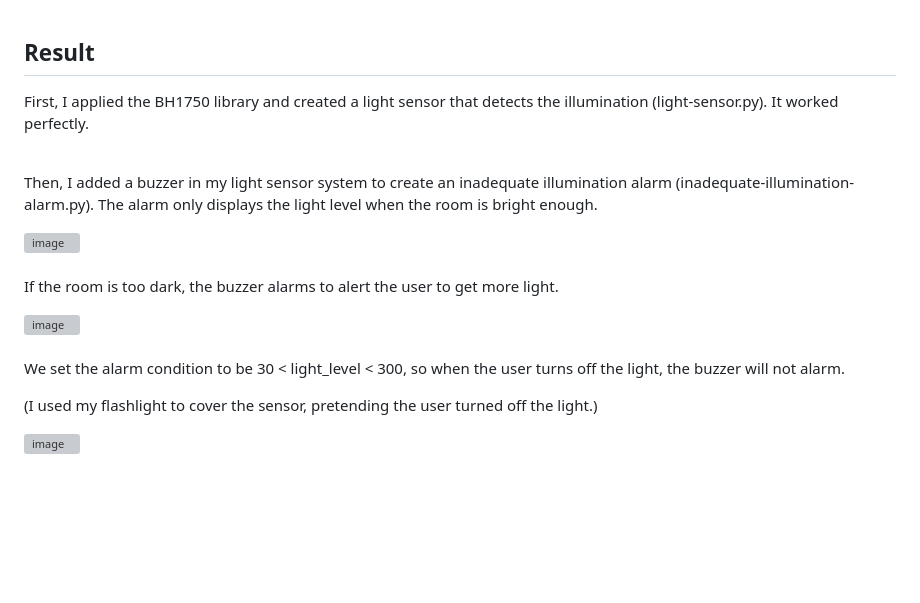
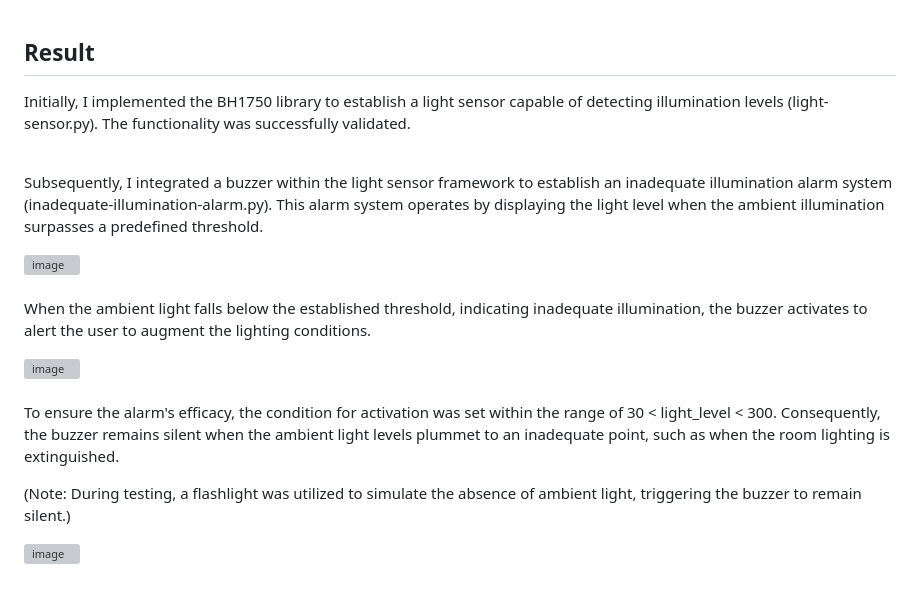
Before and after one commit to luluwu516/ESP32, a Markdown page: 7-light-sensor/README.md, the part around the change printed below. GitHub-like rendering; blank space fills up the shorter version; grey boxes are pictures that could not be loaded.

```diff
--- a/7-light-sensor/README.md
+++ b/7-light-sensor/README.md
@@ -104,10 +98,10 @@ For Buzzer:
 ## Result
 
-First, I applied the BH1750 library and created a light sensor that detects the illumination (light-sensor.py). It worked perfectly.
+Initially, I implemented the BH1750 library to establish a light sensor capable of detecting illumination levels (light-sensor.py). The functionality was successfully validated.
 
 <br />
 
-Then, I added a buzzer in my light sensor system to create an inadequate illumination alarm (inadequate-illumination-alarm.py). The alarm only displays the light level when the room is bright enough.
+Subsequently, I integrated a buzzer within the light sensor framework to establish an inadequate illumination alarm system (inadequate-illumination-alarm.py). This alarm system operates by displaying the light level when the ambient illumination surpasses a predefined threshold.
 
 <img width="400" alt="image" src="https://github.com/luluwu516/ESP32/assets/98475122/0a8d2339-b349-4c10-8cd0-6adad8d14c3d">
 
@@ -115,7 +109,7 @@ Then, I added a buzzer in my light sensor system to create an inadequate illumin
 
 <br />
 
-If the room is too dark, the buzzer alarms to alert the user to get more light.
+When the ambient light falls below the established threshold, indicating inadequate illumination, the buzzer activates to alert the user to augment the lighting conditions.
 
 <img width="400" alt="image" src="https://github.com/luluwu516/ESP32/assets/98475122/dad016e6-0eb0-4b52-bcc2-b53b6885ae36">
 
@@ -123,9 +117,9 @@ If the room is too dark, the buzzer alarms to alert the user to get more light.
 
 <br />
 
-We set the alarm condition to be 30 < light_level < 300, so when the user turns off the light, the buzzer will not alarm.
+To ensure the alarm's efficacy, the condition for activation was set within the range of 30 < light_level < 300. Consequently, the buzzer remains silent when the ambient light levels plummet to an inadequate point, such as when the room lighting is extinguished.
 
-(I used my flashlight to cover the sensor, pretending the user turned off the light.)
+(Note: During testing, a flashlight was utilized to simulate the absence of ambient light, triggering the buzzer to remain silent.)
 
 <img width="400" alt="image" src="https://github.com/luluwu516/ESP32/assets/98475122/28671c2d-ac48-4b54-bf4a-d9a3c0e970f7">
 
```
Also changed, not shown: other parts of 7-light-sensor/README.md (+0 -7 lines).
